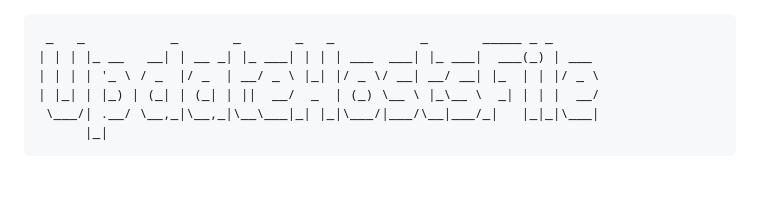
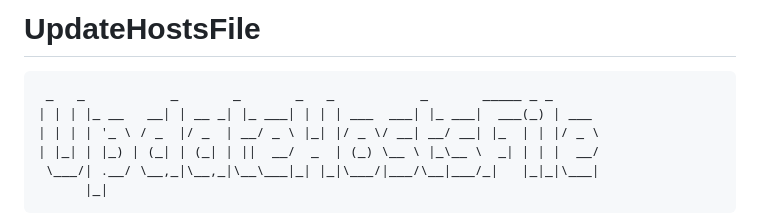
Before and after one commit to fearlessdots/update-hosts-file, a Markdown page: README.md, the part around the change. GitHub-like rendering; blank space fills up the shorter version.

````diff
--- a/README.md
+++ b/README.md
@@ -1,3 +1,5 @@
+# UpdateHostsFile
+
 ```
  _   _           _       _       _   _           _       _____ _ _
 | | | |_ __   __| | __ _| |_ ___| | | | ___  ___| |_ ___|  ___(_) | ___
````
